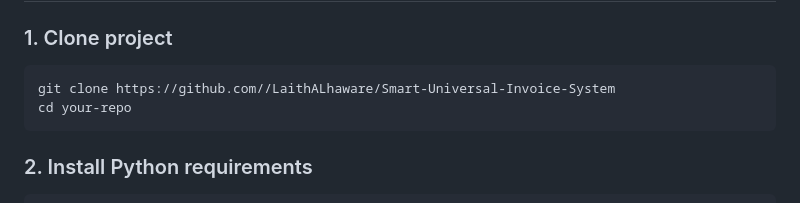
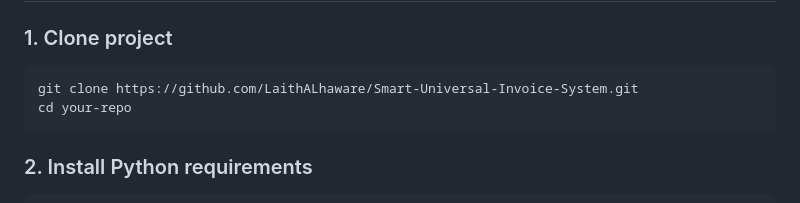
Before and after one commit to LaithALhaware/Smart-Universal-Invoice-System, a Markdown page: README.md, the part around the change. Rendered like a GitHub page.

````diff
--- a/README.md
+++ b/README.md
@@ -119,7 +119,7 @@ web.py
 ### 1. Clone project
 
 ```
-git clone https://github.com//LaithALhaware/Smart-Universal-Invoice-System
+git clone https://github.com/LaithALhaware/Smart-Universal-Invoice-System.git
 cd your-repo
 ```
 
````
